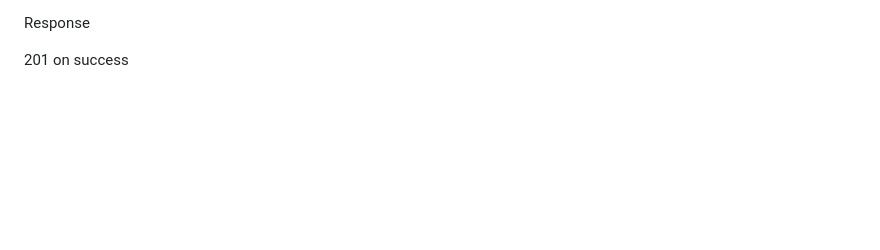
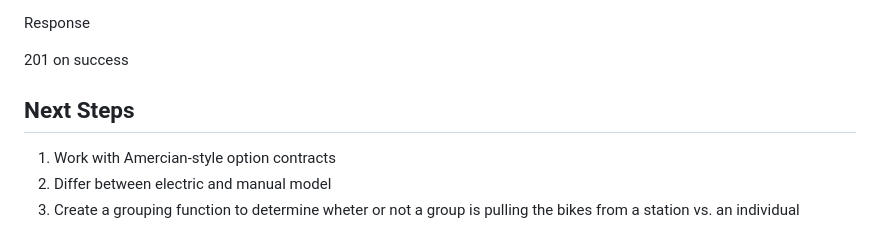
Before and after one commit to NickCheng0921/CubistHackathon, a Markdown page: README.md, the part around the change. Rendered like a GitHub page; blank space fills up the shorter version.

```diff
--- a/README.md
+++ b/README.md
@@ -127,3 +127,10 @@ isBuy: isBuy
 Response
 
 201 on success
+
+
+
+## Next Steps
+1. Work with Amercian-style option contracts
+2. Differ between electric and manual model
+3. Create a grouping function to determine wheter or not a group is pulling the bikes from a station vs. an individual
```
